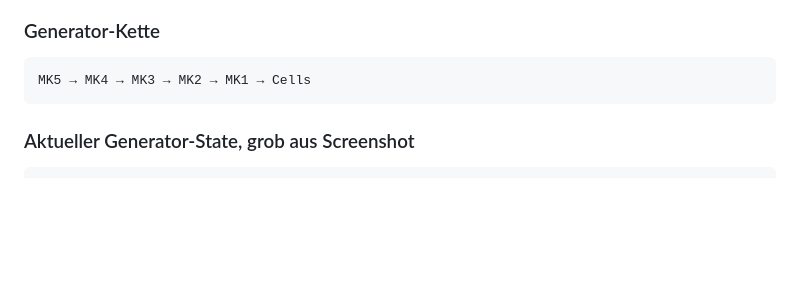
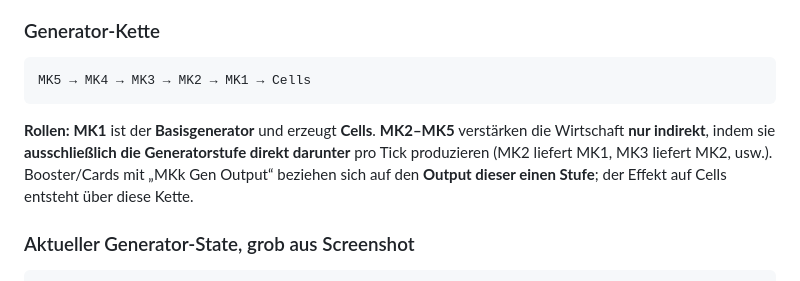
Before and after one commit to arisboeuf/cifiHunterOptimizer, a Markdown page: generator_optimizer_gui_spec.md, the part around the change. Drawn GitHub-style; blank space fills up the shorter version.

````diff
--- a/generator_optimizer_gui_spec.md
+++ b/generator_optimizer_gui_spec.md
@@ -60,6 +60,8 @@ Verfügbare Gems im Screenshot: 369
 ```text
 MK5 → MK4 → MK3 → MK2 → MK1 → Cells
 ```
+
+**Rollen:** **MK1** ist der **Basisgenerator** und erzeugt **Cells**. **MK2–MK5** verstärken die Wirtschaft **nur indirekt**, indem sie **ausschließlich die Generatorstufe direkt darunter** pro Tick produzieren (MK2 liefert MK1, MK3 liefert MK2, usw.). Booster/Cards mit „MKk Gen Output“ beziehen sich auf den **Output dieser einen Stufe**; der Effekt auf Cells entsteht über diese Kette.
 
 ### Aktueller Generator-State, grob aus Screenshot
 
````
Also changed, not shown: screenshot_csv_workflow_spec.md (+14 -7 lines).
